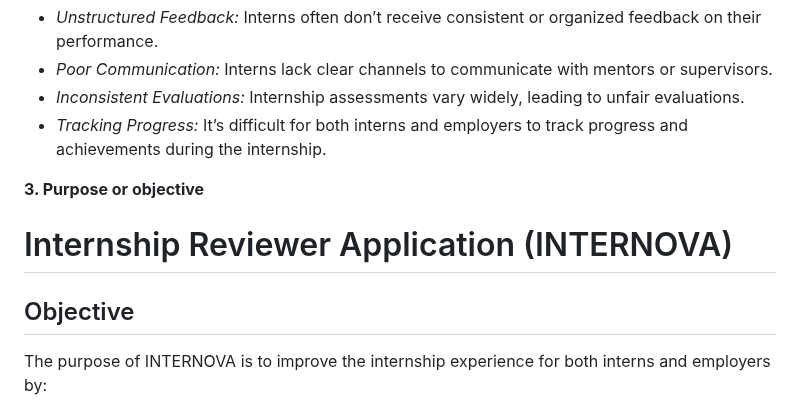
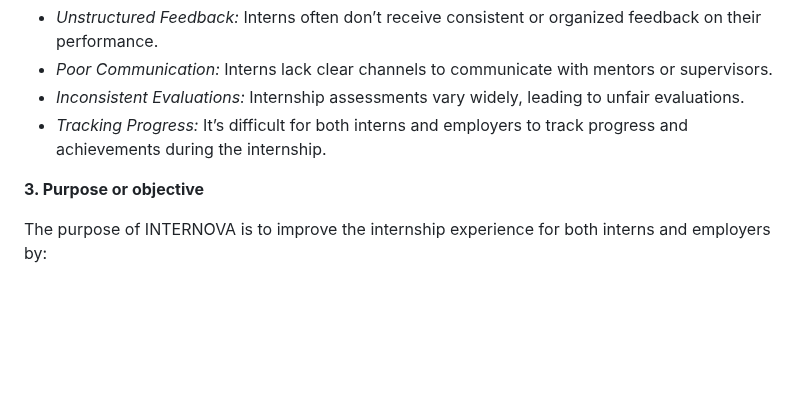
Before and after one commit to Kaizo1610/Internship-Reviewer-App, a Markdown page: README.md, the part around the change. GitHub-like rendering; blank space fills up the shorter version.

```diff
--- a/README.md
+++ b/README.md
@@ -24,9 +24,6 @@ Internship Reviewer Application (INTERNOVA)
 - *Tracking Progress:* It’s difficult for both interns and employers to track progress and achievements during the internship.
 
 **3. Purpose or objective**
-# Internship Reviewer Application (INTERNOVA)
-
-## Objective
 
 The purpose of INTERNOVA is to improve the internship experience for both interns and employers by:
 
```
